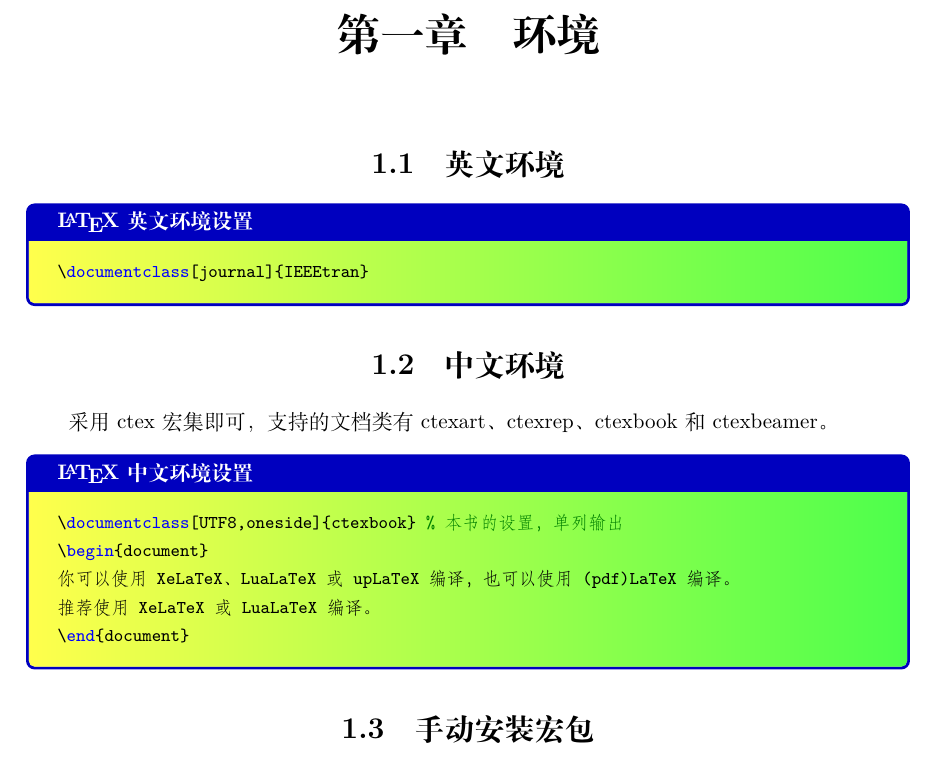
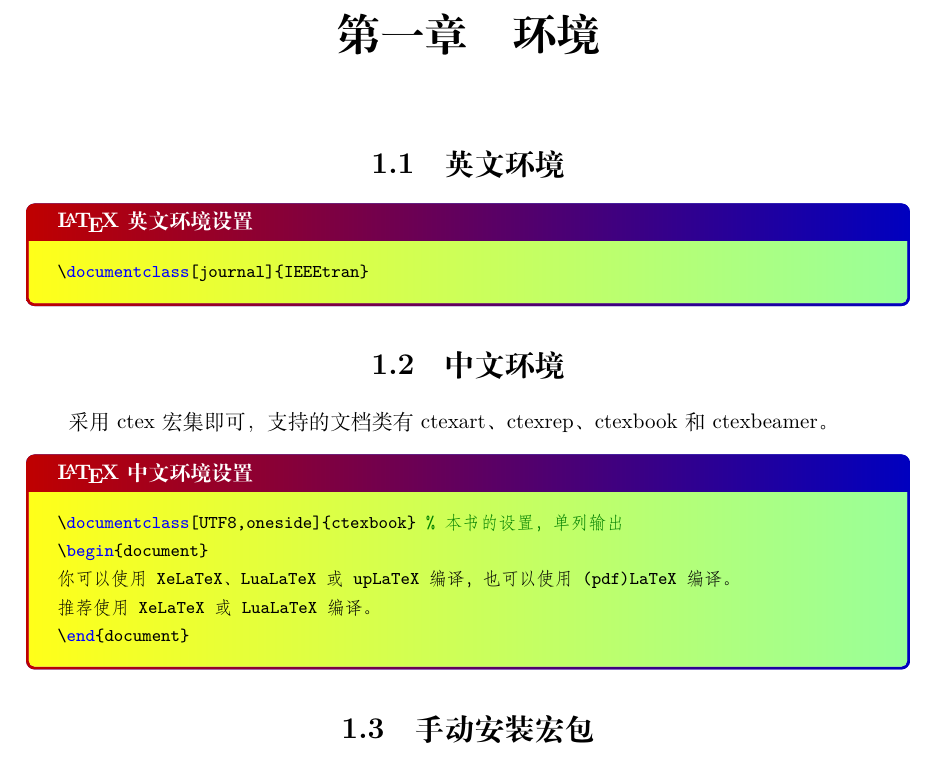
Before and after one commit to lonelybag/Latex_lonelybag, a LaTeX thesis (Script/003_Package2Command cheatsheet/P2C_cheatsheet.tex): part of page 3 of 13, cut so that both start at the same text. Compiled offline with XeLaTeX.

Commit message:
调整抄录格式

```diff
--- a/Script/003_Package2Command cheatsheet/P2C_cheatsheet.tex
+++ b/Script/003_Package2Command cheatsheet/P2C_cheatsheet.tex
@@ -49,7 +49,9 @@
 
 \usepackage{tcolorbox} % 用于生成彩色文本框
 \tcbuselibrary{listings,skins,breakable} %调用程序库
-\newtcblisting{mybox}[2][]{colback=black!10!white,colframe=blue!75!black,fonttitle=\bfseries,title=#2,#1,breakable,bicolor,colbacklower=white,interior style={left color=yellow!70,right color=green!70},%哪个[]里有数，证明哪个是必填参数
+\newtcblisting{mybox}[2][]{colback=black!10!white,colframe=blue!75!black,fonttitle=\bfseries,title=#2,#1,breakable,bicolor,colbacklower=white,% 运行结果部分颜色
+interior style={left color=yellow!90,right color=green!40},
+frame style={left color=red!75!black,right color=blue!75!black},%哪个[]里有数，证明哪个是必填参数
 listing options={
 	style=tcblatex,keywordstyle=\color{blue},commentstyle=\color{green!50!black},numbers=none,numberstyle=\tiny\color{red!75!black}\emptyaccsupp,emptylines=1,escapeinside=
 	}
```
Also changed, not shown: Script/003_Package2Command cheatsheet/P2C_cheatsheet.pdf.
